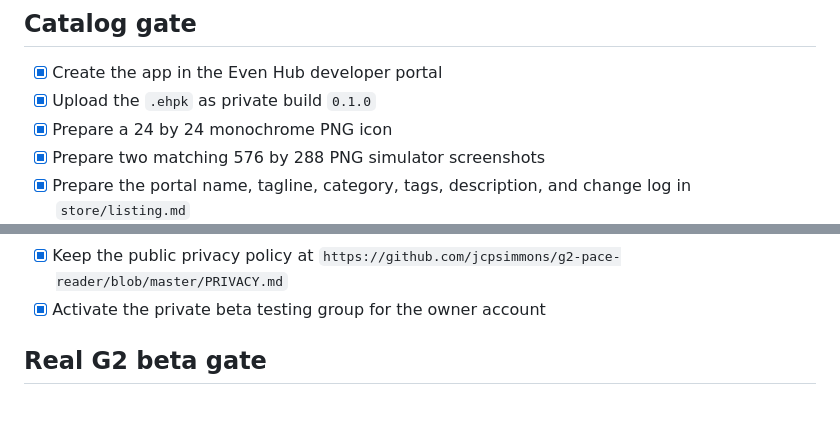
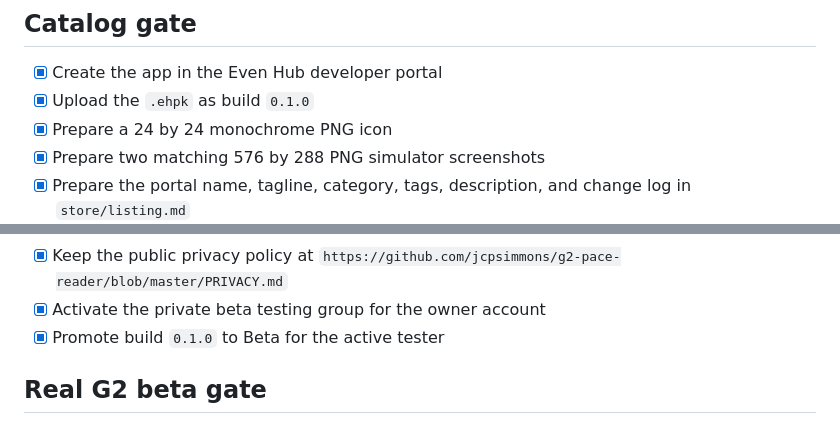
Before and after one commit to jcpsimmons/g2-pace-reader, a Markdown page: docs/submission.md, 2 parts joined by grey strips. GitHub-like rendering.

Commit message:
docs: record beta promotion

```diff
--- a/docs/submission.md
+++ b/docs/submission.md
@@ -20,7 +20,7 @@ Checked on 2026-09-04 against the official Even Realities packaging, CLI, and ap
 ## Catalog gate
 
 - [x] Create the app in the Even Hub developer portal
-- [x] Upload the `.ehpk` as private build `0.1.0`
+- [x] Upload the `.ehpk` as build `0.1.0`
 - [x] Prepare a 24 by 24 monochrome PNG icon
 - [x] Prepare two matching 576 by 288 PNG simulator screenshots
 - [x] Prepare the portal name, tagline, category, tags, description, and change log in `store/listing.md`
@@ -31,6 +31,7 @@ Checked on 2026-09-04 against the official Even Realities packaging, CLI, and ap
 - [x] Verify and enter the developer name, public contact email, telephone, and address
 - [x] Keep the public privacy policy at `https://github.com/jcpsimmons/g2-pace-reader/blob/master/PRIVACY.md`
 - [x] Activate the private beta testing group for the owner account
+- [x] Promote build `0.1.0` to Beta for the active tester
 
 ## Real G2 beta gate
 
```
